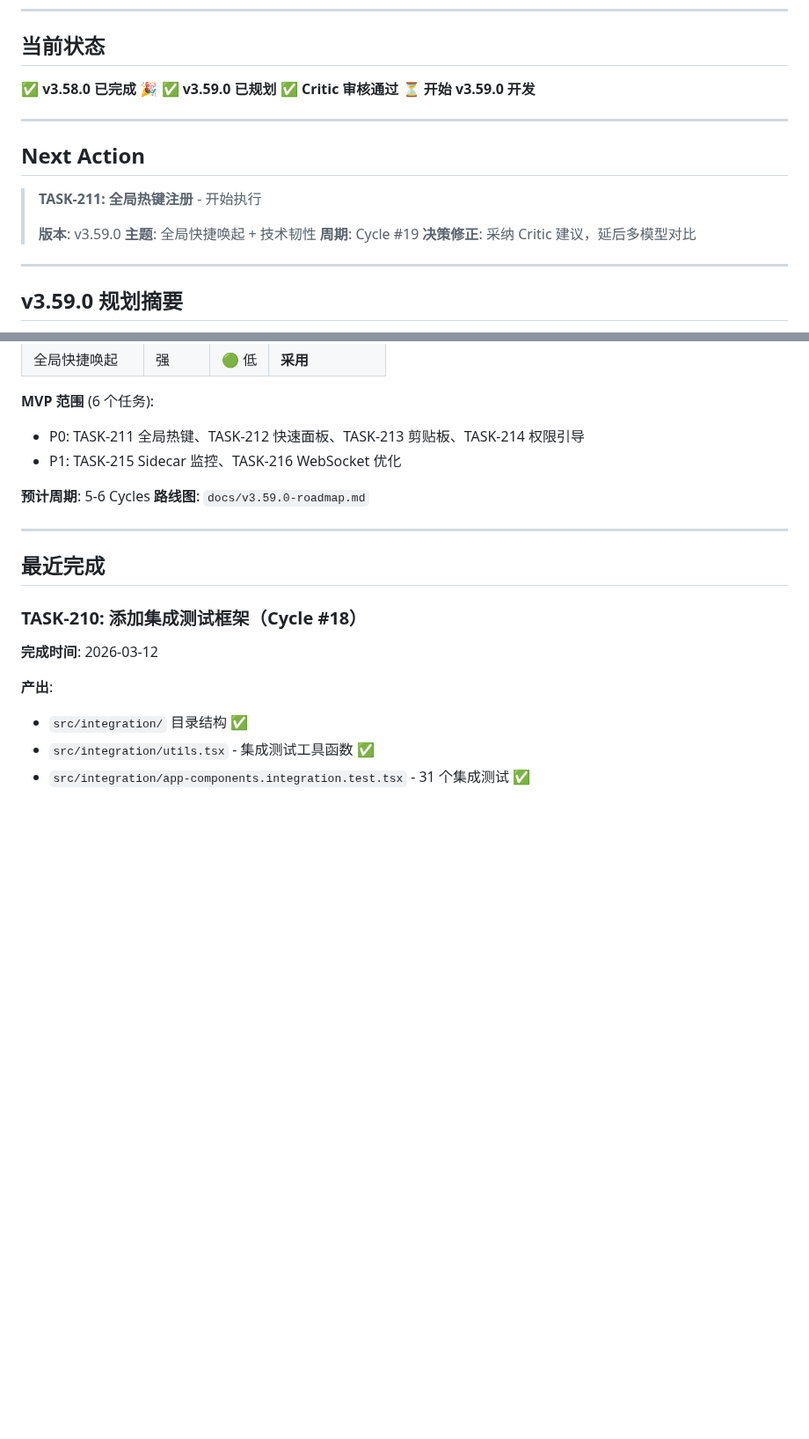
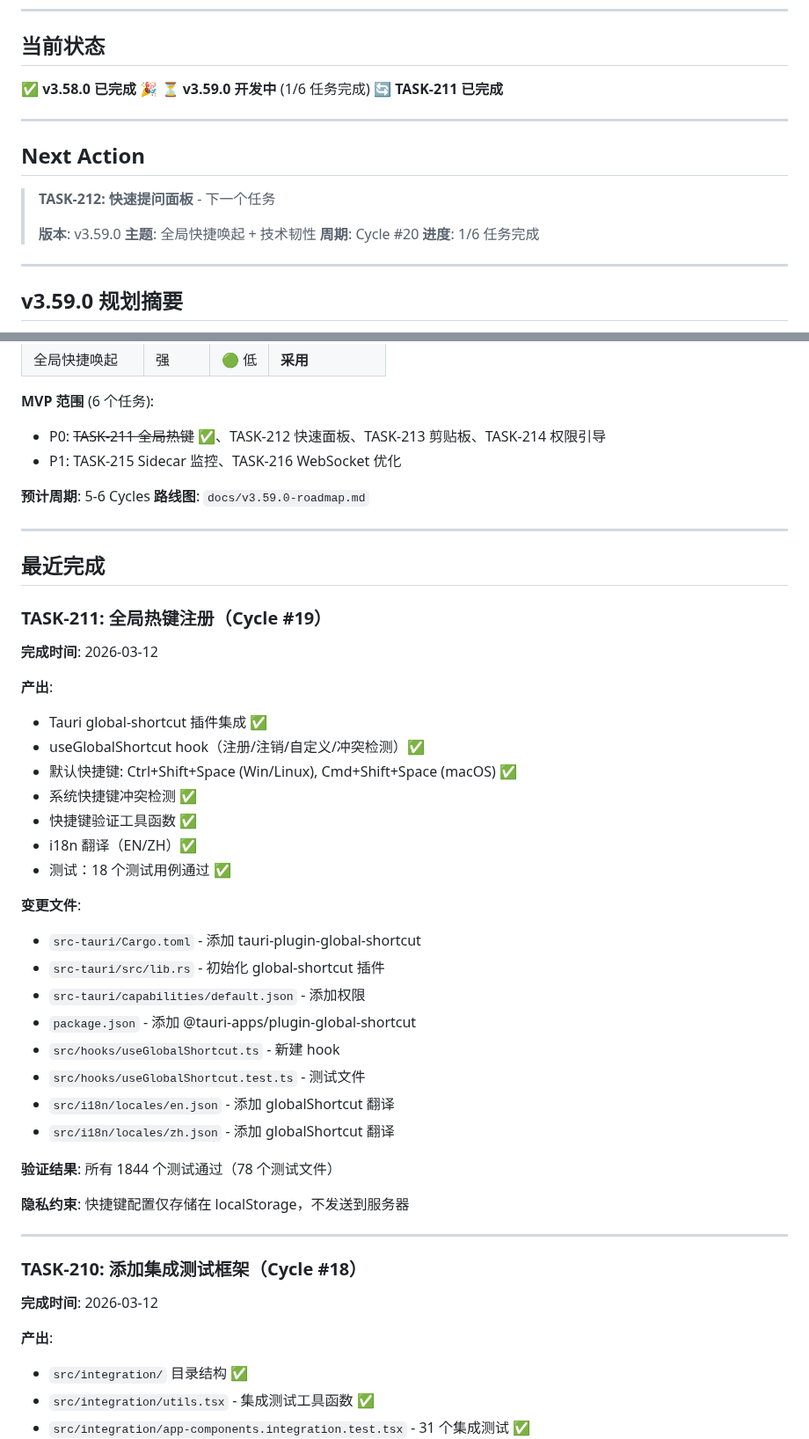
Before and after one commit to MrHulu/HuluAiChat, a Markdown page: memories/consensus.md, 2 parts joined by grey strips. Shown at 88% size. Drawn GitHub-style; blank space fills up the shorter version.

Commit message:
docs: update consensus.md and TASKS.md for TASK-211 completion
Co-Authored-By: Claude Opus 4.6 <noreply@anthropic.com>

```diff
--- a/memories/consensus.md
+++ b/memories/consensus.md
@@ -6,19 +6,19 @@
 
 ## 当前状态
 ✅ **v3.58.0 已完成** 🎉
-✅ **v3.59.0 已规划** ✅ **Critic 审核通过**
-⏳ **开始 v3.59.0 开发**
+⏳ **v3.59.0 开发中** (1/6 任务完成)
+🔄 **TASK-211 已完成**
 
 ---
 
 ## Next Action
 
-> **TASK-211: 全局热键注册** - 开始执行
+> **TASK-212: 快速提问面板** - 下一个任务
 >
 > **版本**: v3.59.0
 > **主题**: 全局快捷唤起 + 技术韧性
-> **周期**: Cycle #19
-> **决策修正**: 采纳 Critic 建议，延后多模型对比
+> **周期**: Cycle #20
+> **进度**: 1/6 任务完成
 
 ---
 
@@ -38,7 +38,7 @@
 | 全局快捷唤起 | 强 | 🟢 低 | **采用** |
 
 **MVP 范围** (6 个任务):
-- P0: TASK-211 全局热键、TASK-212 快速面板、TASK-213 剪贴板、TASK-214 权限引导
+- P0: ~~TASK-211 全局热键~~ ✅、TASK-212 快速面板、TASK-213 剪贴板、TASK-214 权限引导
 - P1: TASK-215 Sidecar 监控、TASK-216 WebSocket 优化
 
 **预计周期**: 5-6 Cycles
@@ -47,6 +47,35 @@
 ---
 
 ## 最近完成
+
+### TASK-211: 全局热键注册（Cycle #19）
+
+**完成时间**: 2026-03-12
+
+**产出**:
+- Tauri global-shortcut 插件集成 ✅
+- useGlobalShortcut hook（注册/注销/自定义/冲突检测）✅
+- 默认快捷键: Ctrl+Shift+Space (Win/Linux), Cmd+Shift+Space (macOS) ✅
+- 系统快捷键冲突检测 ✅
+- 快捷键验证工具函数 ✅
+- i18n 翻译（EN/ZH）✅
+- 测试：18 个测试用例通过 ✅
+
+**变更文件**:
+- `src-tauri/Cargo.toml` - 添加 tauri-plugin-global-shortcut
+- `src-tauri/src/lib.rs` - 初始化 global-shortcut 插件
+- `src-tauri/capabilities/default.json` - 添加权限
+- `package.json` - 添加 @tauri-apps/plugin-global-shortcut
+- `src/hooks/useGlobalShortcut.ts` - 新建 hook
+- `src/hooks/useGlobalShortcut.test.ts` - 测试文件
+- `src/i18n/locales/en.json` - 添加 globalShortcut 翻译
+- `src/i18n/locales/zh.json` - 添加 globalShortcut 翻译
+
+**验证结果**: 所有 1844 个测试通过（78 个测试文件）
+
+**隐私约束**: 快捷键配置仅存储在 localStorage，不发送到服务器
+
+---
 
 ### TASK-210: 添加集成测试框架（Cycle #18）
 
```
Also changed, not shown: TASKS.md (+9 -6 lines).
